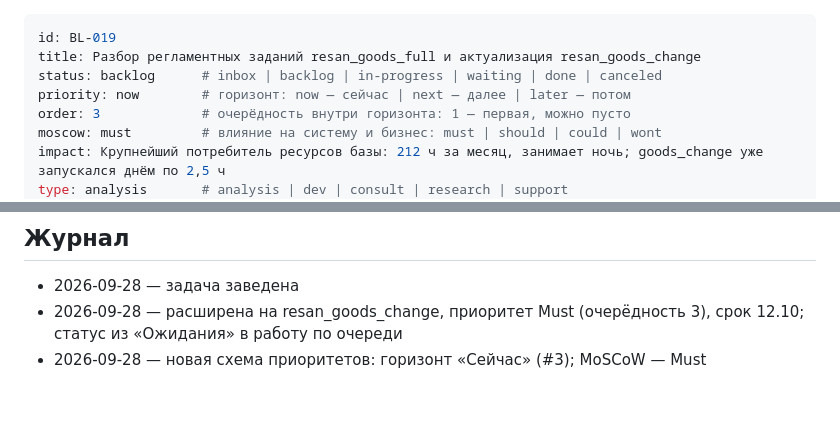
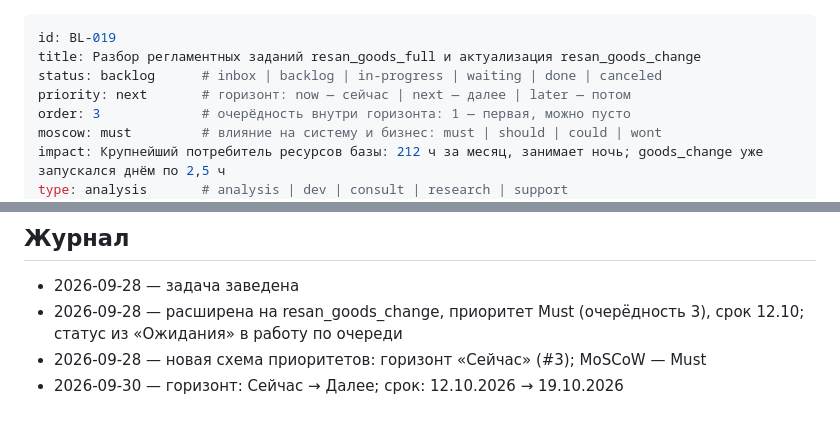
Before and after one commit to tork059/resan-revitech-backlog, a Markdown page: tasks/BL-019-k1-10-resanopt-goods-full-na-inkrementalnuyu-vyg.md, 2 parts joined by grey strips. GitHub-like rendering.

Commit message:
BL-019: правка через дашборд

```diff
--- a/tasks/BL-019-k1-10-resanopt-goods-full-na-inkrementalnuyu-vyg.md
+++ b/tasks/BL-019-k1-10-resanopt-goods-full-na-inkrementalnuyu-vyg.md
@@ -2,7 +2,7 @@
 id: BL-019
 title: Разбор регламентных заданий resan_goods_full и актуализация resan_goods_change
 status: backlog      # inbox | backlog | in-progress | waiting | done | canceled
-priority: now        # горизонт: now — сейчас | next — далее | later — потом
+priority: next       # горизонт: now — сейчас | next — далее | later — потом
 order: 3             # очерёдность внутри горизонта: 1 — первая, можно пусто
 moscow: must         # влияние на систему и бизнес: must | should | could | wont
 impact: Крупнейший потребитель ресурсов базы: 212 ч за месяц, занимает ночь; goods_change уже запускался днём по 2,5 ч
@@ -48,3 +49,4 @@ closed:              # заполняется автоматически при
 - 2026-09-28 — задача заведена
 - 2026-09-28 — расширена на resan_goods_change, приоритет Must (очерёдность 3), срок 12.10; статус из «Ожидания» в работу по очереди
 - 2026-09-28 — новая схема приоритетов: горизонт «Сейчас» (#3); MoSCoW — Must
+- 2026-09-30 — горизонт: Сейчас → Далее; срок: 12.10.2026 → 19.10.2026
```
Also changed, not shown: other parts of tasks/BL-019-k1-10-resanopt-goods-full-na-inkrementalnuyu-vyg.md (+2 -1 lines).
